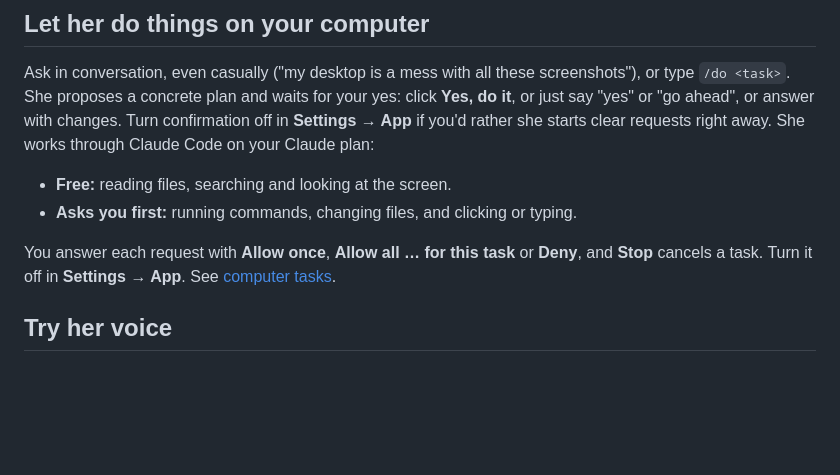
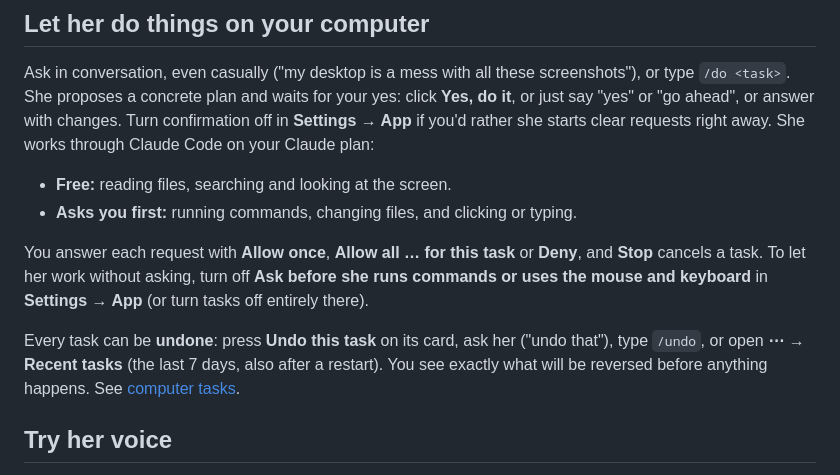
Before and after one commit to rizkwar/Jingliu-Assistant, a Markdown page: README.md, the part around one of its changes. GitHub-like rendering; blank space fills up the shorter version.

```diff
--- a/README.md
+++ b/README.md
@@ -374,8 +430,12 @@ do it**, or just say "yes" or "go ahead", or answer with changes. Turn confirmat
 - **Asks you first:** running commands, changing files, and clicking or typing.
 
 You answer each request with **Allow once**, **Allow all … for this task** or **Deny**, and
-**Stop** cancels a task. Turn it off in **Settings → App**. See
-[computer tasks](docs/computer-tasks.md).
+**Stop** cancels a task. To let her work without asking, turn off **Ask before she runs commands or
+uses the mouse and keyboard** in **Settings → App** (or turn tasks off entirely there).
+
+Every task can be **undone**: press **Undo this task** on its card, ask her ("undo that"), type
+`/undo`, or open **⋯ → Recent tasks** (the last 7 days, also after a restart). You see exactly what
+will be reversed before anything happens. See [computer tasks](docs/computer-tasks.md).
 
 ## Try her voice
 
```
Also changed, not shown: other parts of README.md (+57 -1 lines).
